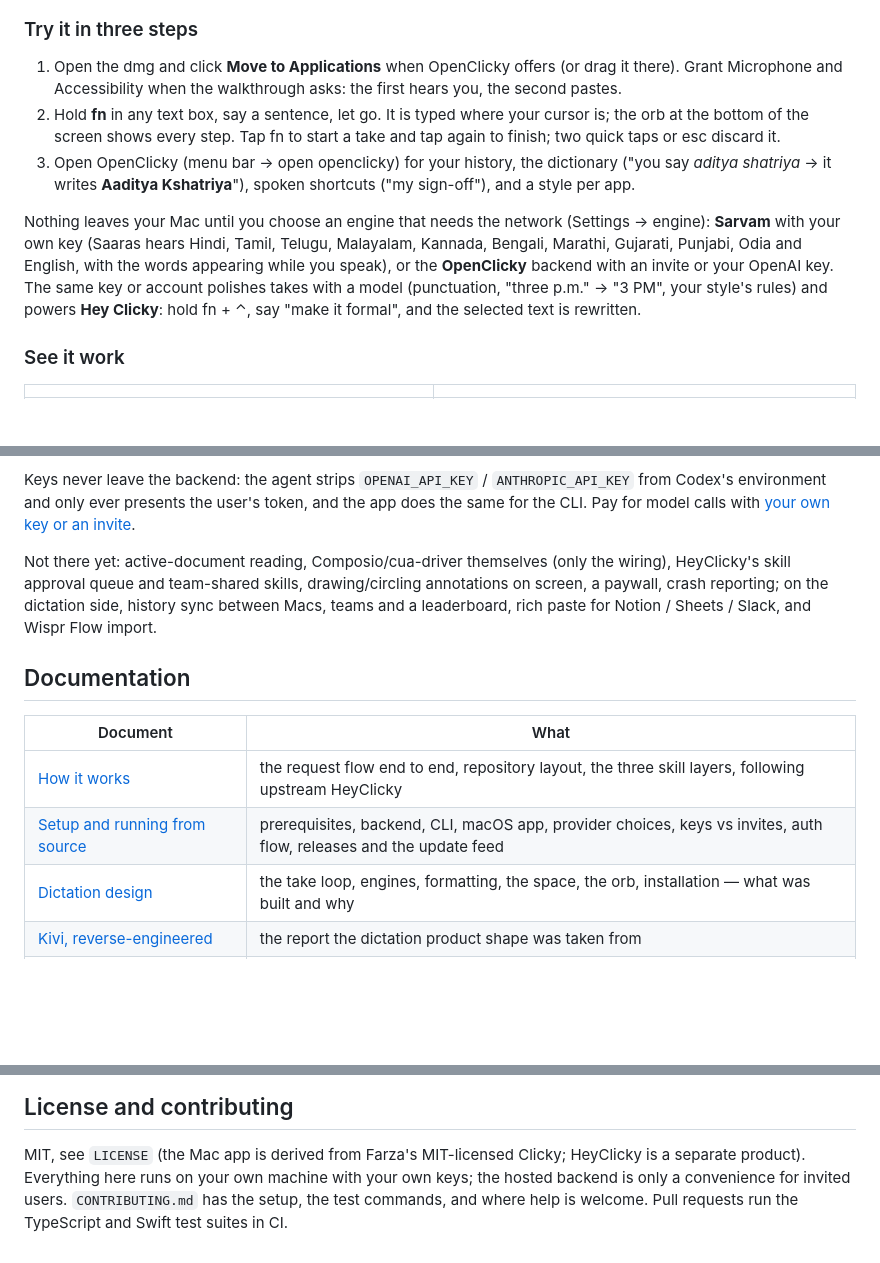
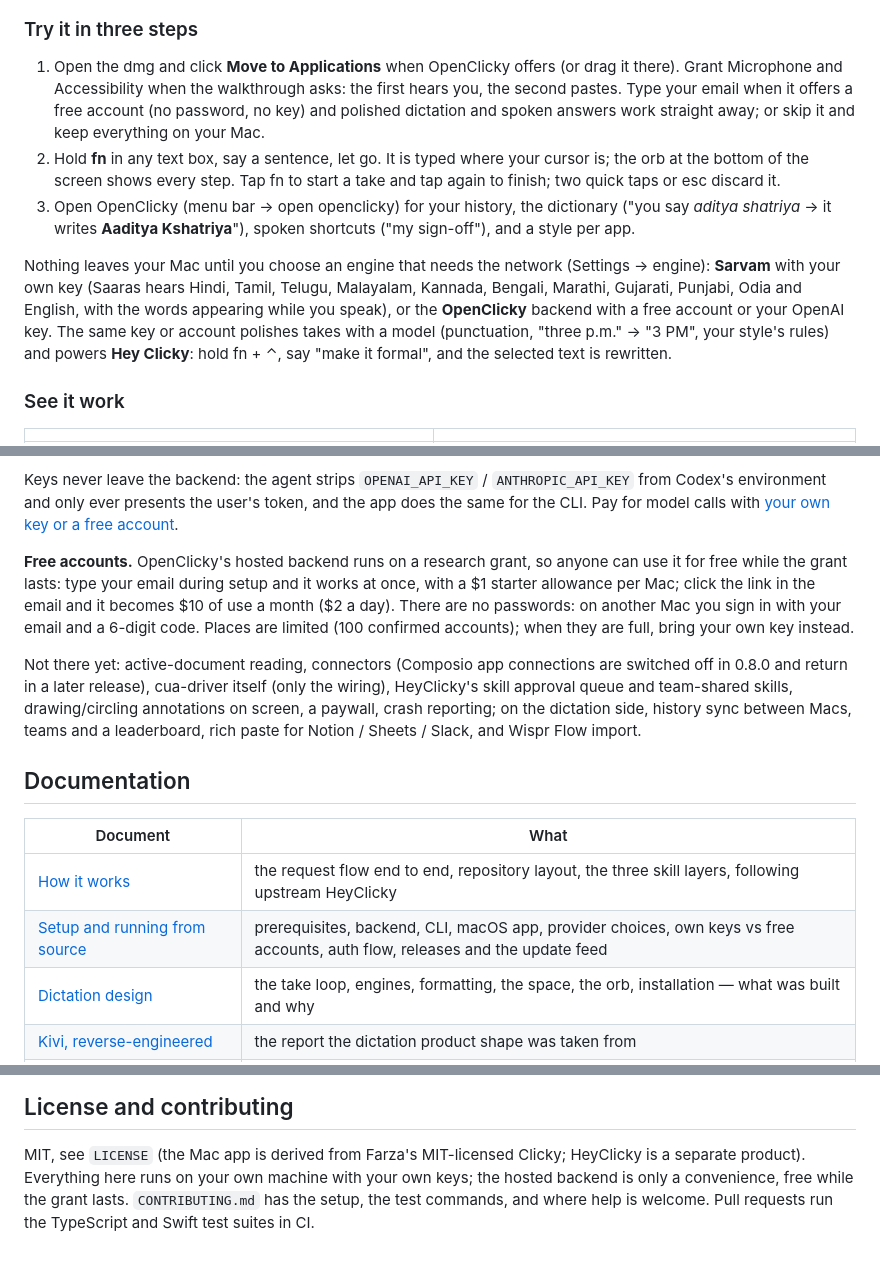
Before and after one commit to prasanthsasikumar/openclicky, a Markdown page: README.md, 3 parts joined by grey strips. Drawn GitHub-style; blank space fills up the shorter version.

Commit message:
docs: README and setup describe free email accounts, not invites; connectors off in 0.8.0
Co-Authored-By: Claude Opus 5.5 <noreply@anthropic.com>

```diff
--- a/README.md
+++ b/README.md
@@ -15,6 +15,8 @@ at the answer, and hand real work to a Codex agent. MIT licensed.
 
 1. Open the dmg and click **Move to Applications** when OpenClicky offers (or drag it there). Grant
    Microphone and Accessibility when the walkthrough asks: the first hears you, the second pastes.
+   Type your email when it offers a free account (no password, no key) and polished dictation and
+   spoken answers work straight away; or skip it and keep everything on your Mac.
 2. Hold **fn** in any text box, say a sentence, let go. It is typed where your cursor is; the orb at
    the bottom of the screen shows every step. Tap fn to start a take and tap again to finish; two quick
    taps or esc discard it.
@@ -23,8 +25,8 @@ at the answer, and hand real work to a Codex agent. MIT licensed.
 
 Nothing leaves your Mac until you choose an engine that needs the network (Settings → engine):
 **Sarvam** with your own key (Saaras hears Hindi, Tamil, Telugu, Malayalam, Kannada, Bengali, Marathi,
-Gujarati, Punjabi, Odia and English, with the words appearing while you speak), or the **OpenClicky** backend with an
-invite or your OpenAI key. The same key or account polishes takes with a model (punctuation, "three
+Gujarati, Punjabi, Odia and English, with the words appearing while you speak), or the **OpenClicky** backend with a
+free account or your OpenAI key. The same key or account polishes takes with a model (punctuation, "three
 p.m." → "3 PM", your style's rules) and powers **Hey Clicky**: hold fn + ⌃, say "make it formal", and
 the selected text is rewritten.
 
@@ -90,9 +92,16 @@ Modeled on the HeyClicky idea, built as a **headless agent core plus a native sh
 
 Keys never leave the backend: the agent strips `OPENAI_API_KEY` / `ANTHROPIC_API_KEY` from Codex's
 environment and only ever presents the user's token, and the app does the same for the CLI. Pay for
-model calls with [your own key or an invite](docs/setup.md#paying-for-model-calls-your-own-keys-or-an-invite).
+model calls with [your own key or a free account](docs/setup.md#paying-for-model-calls-your-own-keys-or-a-free-account).
 
-Not there yet: active-document reading, Composio/cua-driver themselves (only the wiring), HeyClicky's
+**Free accounts.** OpenClicky's hosted backend runs on a research grant, so anyone can use it for
+free while the grant lasts: type your email during setup and it works at once, with a $1 starter
+allowance per Mac; click the link in the email and it becomes $10 of use a month ($2 a day). There are
+no passwords: on another Mac you sign in with your email and a 6-digit code. Places are limited (100
+confirmed accounts); when they are full, bring your own key instead.
+
+Not there yet: active-document reading, connectors (Composio app connections are switched off in
+0.8.0 and return in a later release), cua-driver itself (only the wiring), HeyClicky's
 skill approval queue and team-shared skills, drawing/circling annotations on screen, a paywall, crash
 reporting; on the dictation side, history sync between Macs, teams and a leaderboard, rich paste for
 Notion / Sheets / Slack, and Wispr Flow import.
@@ -102,7 +111,7 @@ Notion / Sheets / Slack, and Wispr Flow import.
 | Document | What |
 |---|---|
 | [How it works](docs/architecture.md) | the request flow end to end, repository layout, the three skill layers, following upstream HeyClicky |
-| [Setup and running from source](docs/setup.md) | prerequisites, backend, CLI, macOS app, provider choices, keys vs invites, auth flow, releases and the update feed |
+| [Setup and running from source](docs/setup.md) | prerequisites, backend, CLI, macOS app, provider choices, own keys vs free accounts, auth flow, releases and the update feed |
 | [Dictation design](docs/superpowers/specs/2026-10-06-dictation-kivi-port-design.md) | the take loop, engines, formatting, the space, the orb, installation — what was built and why |
 | [Kivi, reverse-engineered](docs/research/2026-10-06-kivi-reverse-engineering.md) | the report the dictation product shape was taken from |
 | [Dictation hand test](docs/dictation-hand-test.md) | what to try by hand after a build, step by step |
@@ -126,5 +135,5 @@ Notion / Sheets / Slack, and Wispr Flow import.
 
 MIT, see `LICENSE` (the Mac app is derived from Farza's MIT-licensed Clicky; HeyClicky is a separate
 product). Everything here runs on your own machine with your own keys; the hosted backend is only a
-convenience for invited users. `CONTRIBUTING.md` has the setup, the test commands, and where help is
+convenience, free while the grant lasts. `CONTRIBUTING.md` has the setup, the test commands, and where help is
 welcome. Pull requests run the TypeScript and Swift test suites in CI.
```
Also changed, not shown: docs/setup.md (+20 -22 lines).
